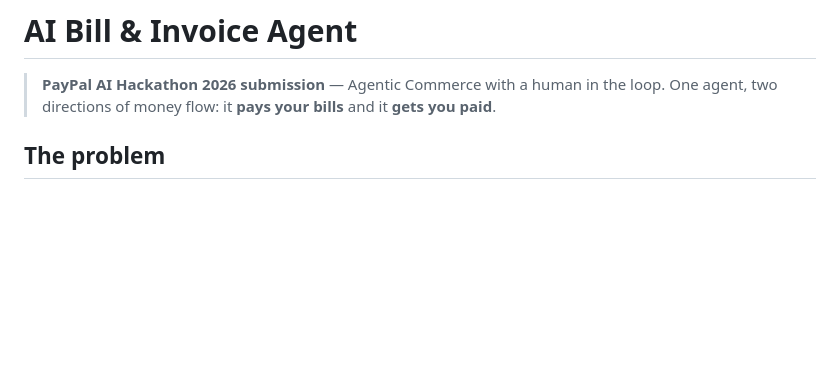
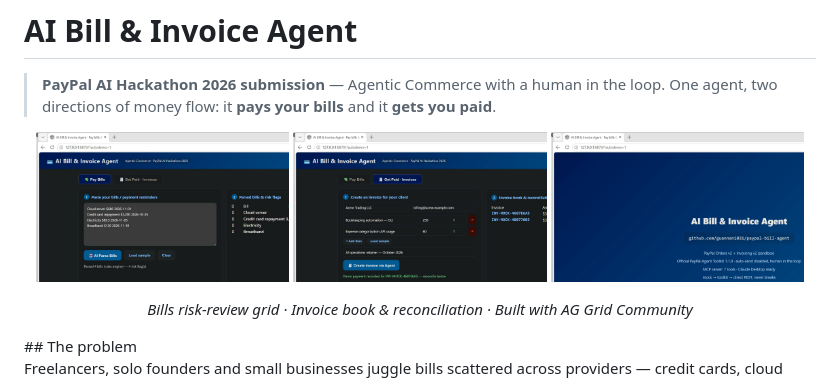
Before and after one commit to guannan1031/paypal-bill-agent, a Markdown page: README.md, the part around the change. Rendered like a GitHub page; pictures changed too: docs/img/bills-grid.jpg (added), docs/img/endcard.jpg (added), docs/img/invoice-grid.jpg (added); blank space fills up the shorter version.

Commit message:
docs: product screenshots in README

```diff
--- a/README.md
+++ b/README.md
@@ -3,6 +3,13 @@
 > **PayPal AI Hackathon 2026 submission** — Agentic Commerce with a human in the loop.
 > One agent, two directions of money flow: it **pays your bills** and it **gets you paid**.
 
+
+<p align="center">
+  <img src="docs/img/bills-grid.jpg" width="32%" alt="AI risk-review grid (AG Grid)">
+  <img src="docs/img/invoice-grid.jpg" width="32%" alt="Invoice book grid (AG Grid)">
+  <img src="docs/img/endcard.jpg" width="32%" alt="Demo end card">
+</p>
+<p align="center"><i>Bills risk-review grid · Invoice book & reconciliation · Built with AG Grid Community</i></p>
 ## The problem
 
 Freelancers, solo founders and small businesses juggle bills scattered across providers — credit cards, cloud servers, utilities, subscriptions. Due dates are missed, duplicates slip through, large amounts get paid twice. And on the other side of their life, they need to **invoice clients** and chase who has actually paid.
```
